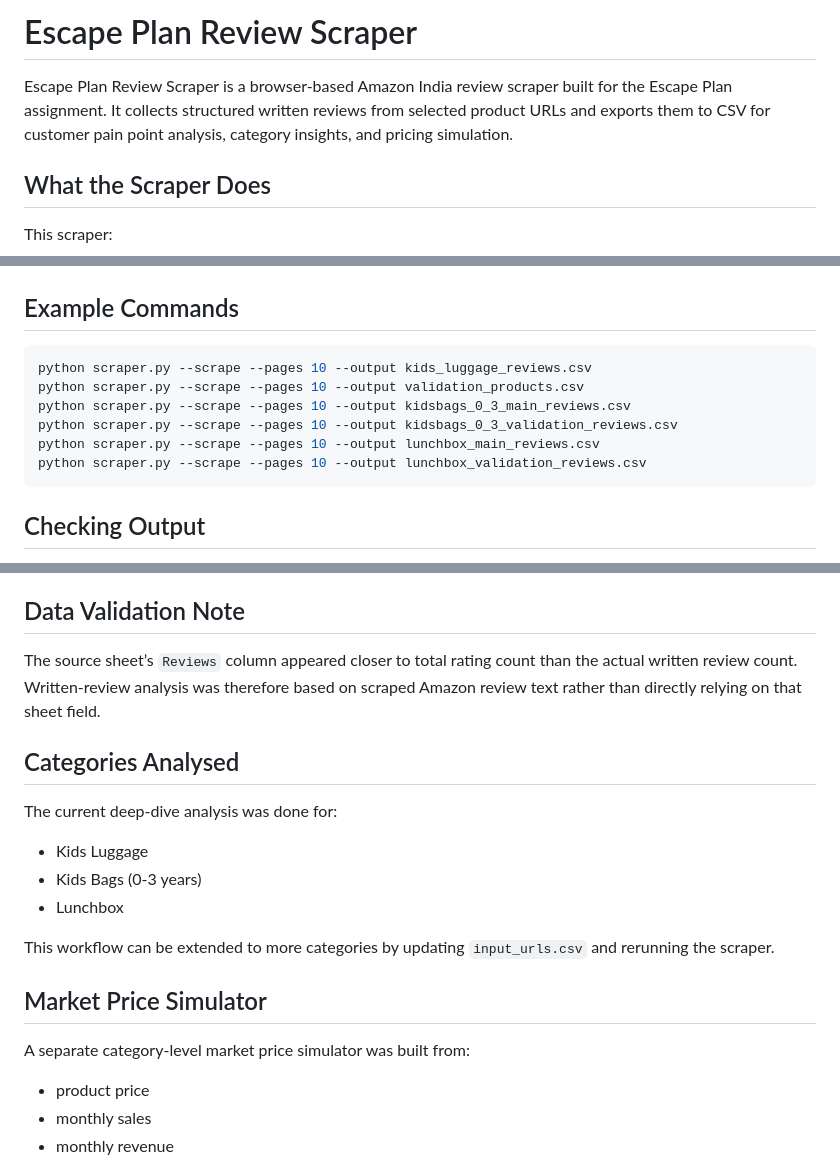
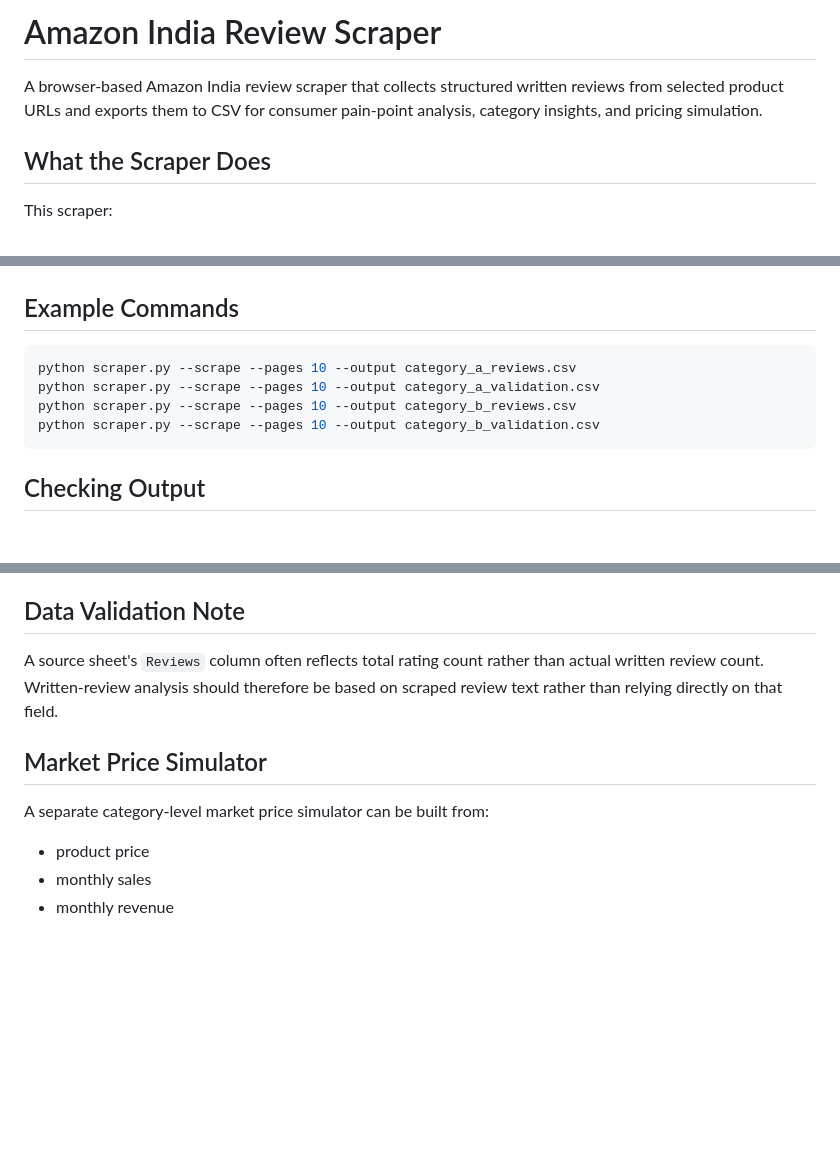
Before and after one commit to jatinaryan1107/amazon-review-scraper, a Markdown page: README.md, 3 parts joined by grey strips. Drawn GitHub-style; blank space fills up the shorter version.

Commit message:
Revise README for clarity and project name change
Updated project name and refined descriptions for clarity. Modified example commands and review analysis workflow for better understanding.

````diff
--- a/README.md
+++ b/README.md
@@ -1,6 +1,6 @@
-# Escape Plan Review Scraper
+# Amazon India Review Scraper
 
-Escape Plan Review Scraper is a browser-based Amazon India review scraper built for the Escape Plan assignment. It collects structured written reviews from selected product URLs and exports them to CSV for customer pain point analysis, category insights, and pricing simulation.
+A browser-based Amazon India review scraper that collects structured written reviews from selected product URLs and exports them to CSV for consumer pain-point analysis, category insights, and pricing simulation.
 
 ## What the Scraper Does
 
@@ -82,12 +82,10 @@ python scraper.py --scrape --pages 10 --output reviews_output.csv
 ## Example Commands
 
 ```bash
-python scraper.py --scrape --pages 10 --output kids_luggage_reviews.csv
-python scraper.py --scrape --pages 10 --output validation_products.csv
-python scraper.py --scrape --pages 10 --output kidsbags_0_3_main_reviews.csv
-python scraper.py --scrape --pages 10 --output kidsbags_0_3_validation_reviews.csv
-python scraper.py --scrape --pages 10 --output lunchbox_main_reviews.csv
-python scraper.py --scrape --pages 10 --output lunchbox_validation_reviews.csv
+python scraper.py --scrape --pages 10 --output category_a_reviews.csv
+python scraper.py --scrape --pages 10 --output category_a_validation.csv
+python scraper.py --scrape --pages 10 --output category_b_reviews.csv
+python scraper.py --scrape --pages 10 --output category_b_validation.csv
 ```
 
 ## Checking Output
@@ -166,21 +164,11 @@ The review analysis process used was:
 
 ## Data Validation Note
 
-The source sheet’s `Reviews` column appeared closer to total rating count than the actual written review count. Written-review analysis was therefore based on scraped Amazon review text rather than directly relying on that sheet field.
-
-## Categories Analysed
-
-The current deep-dive analysis was done for:
-
-- Kids Luggage
-- Kids Bags (0-3 years)
-- Lunchbox
-
-This workflow can be extended to more categories by updating `input_urls.csv` and rerunning the scraper.
+A source sheet's `Reviews` column often reflects total rating count rather than actual written review count. Written-review analysis should therefore be based on scraped review text rather than relying directly on that field.
 
 ## Market Price Simulator
 
-A separate category-level market price simulator was built from:
+A separate category-level market price simulator can be built from:
 
 - product price
 - monthly sales
````
Also changed, not shown: other parts of README.md (+3 -5 lines).
